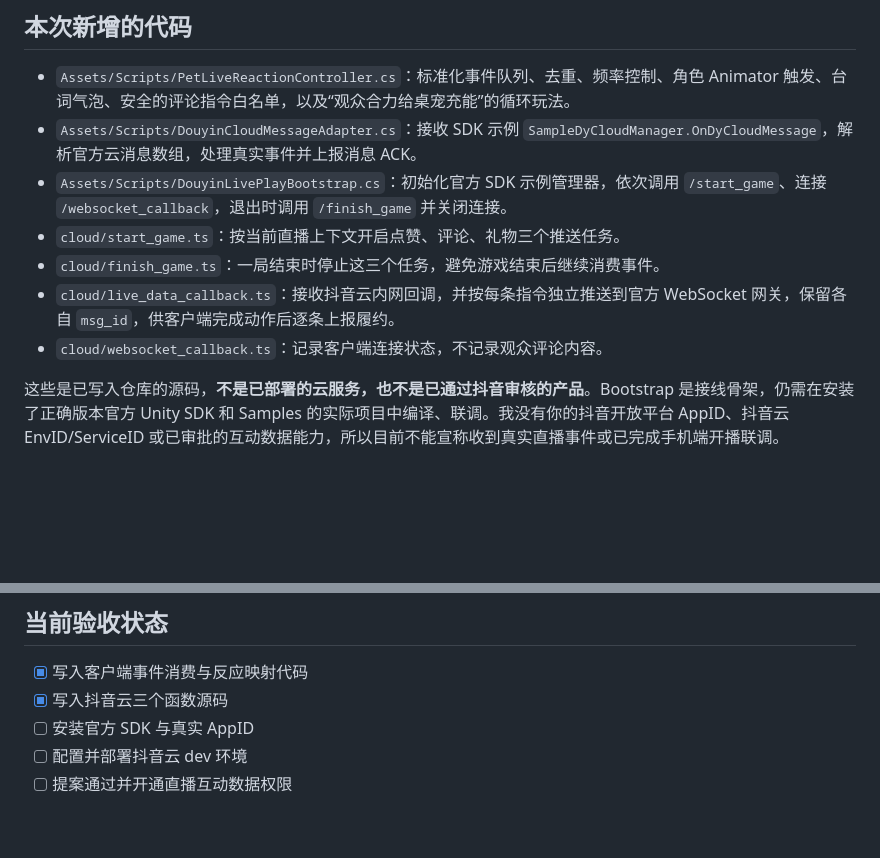
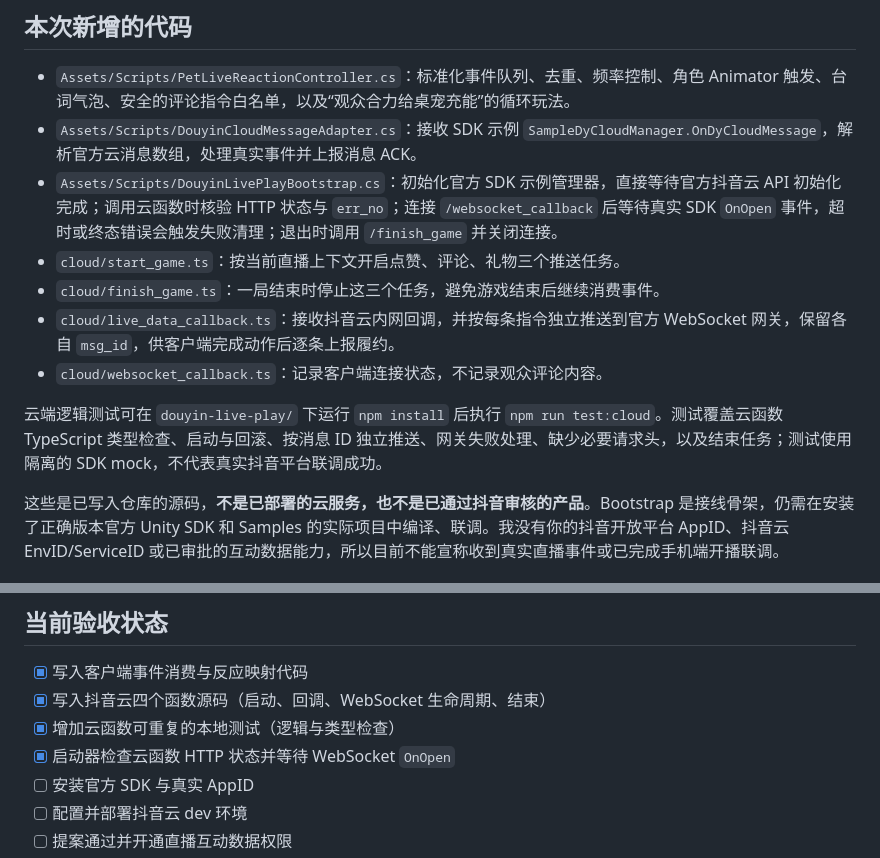
Before and after one commit to yuanlongdong/LoliDesktopPet, a Markdown page: douyin-live-play/README.md, 2 parts joined by grey strips. Drawn GitHub-style; blank space fills up the shorter version.

Commit message:
docs: document validated startup and cloud tests

```diff
--- a/douyin-live-play/README.md
+++ b/douyin-live-play/README.md
@@ -17,11 +17,13 @@
 
 - `Assets/Scripts/PetLiveReactionController.cs`：标准化事件队列、去重、频率控制、角色 Animator 触发、台词气泡、安全的评论指令白名单，以及“观众合力给桌宠充能”的循环玩法。
 - `Assets/Scripts/DouyinCloudMessageAdapter.cs`：接收 SDK 示例 `SampleDyCloudManager.OnDyCloudMessage`，解析官方云消息数组，处理真实事件并上报消息 ACK。
-- `Assets/Scripts/DouyinLivePlayBootstrap.cs`：初始化官方 SDK 示例管理器，依次调用 `/start_game`、连接 `/websocket_callback`，退出时调用 `/finish_game` 并关闭连接。
+- `Assets/Scripts/DouyinLivePlayBootstrap.cs`：初始化官方 SDK 示例管理器，直接等待官方抖音云 API 初始化完成；调用云函数时核验 HTTP 状态与 `err_no`；连接 `/websocket_callback` 后等待真实 SDK `OnOpen` 事件，超时或终态错误会触发失败清理；退出时调用 `/finish_game` 并关闭连接。
 - `cloud/start_game.ts`：按当前直播上下文开启点赞、评论、礼物三个推送任务。
 - `cloud/finish_game.ts`：一局结束时停止这三个任务，避免游戏结束后继续消费事件。
 - `cloud/live_data_callback.ts`：接收抖音云内网回调，并按每条指令独立推送到官方 WebSocket 网关，保留各自 `msg_id`，供客户端完成动作后逐条上报履约。
 - `cloud/websocket_callback.ts`：记录客户端连接状态，不记录观众评论内容。
+
+云端逻辑测试可在 `douyin-live-play/` 下运行 `npm install` 后执行 `npm run test:cloud`。测试覆盖云函数 TypeScript 类型检查、启动与回滚、按消息 ID 独立推送、网关失败处理、缺少必要请求头，以及结束任务；测试使用隔离的 SDK mock，不代表真实抖音平台联调成功。
 
 这些是已写入仓库的源码，**不是已部署的云服务，也不是已通过抖音审核的产品**。Bootstrap 是接线骨架，仍需在安装了正确版本官方 Unity SDK 和 Samples 的实际项目中编译、联调。我没有你的抖音开放平台 AppID、抖音云 EnvID/ServiceID 或已审批的互动数据能力，所以目前不能宣称收到真实直播事件或已完成手机端开播联调。
 
@@ -80,7 +82,9 @@
 ## 当前验收状态
 
 - [x] 写入客户端事件消费与反应映射代码
-- [x] 写入抖音云三个函数源码
+- [x] 写入抖音云四个函数源码（启动、回调、WebSocket 生命周期、结束）
+- [x] 增加云函数可重复的本地测试（逻辑与类型检查）
+- [x] 启动器检查云函数 HTTP 状态并等待 WebSocket `OnOpen`
 - [ ] 安装官方 SDK 与真实 AppID
 - [ ] 配置并部署抖音云 dev 环境
 - [ ] 提案通过并开通直播互动数据权限
```
